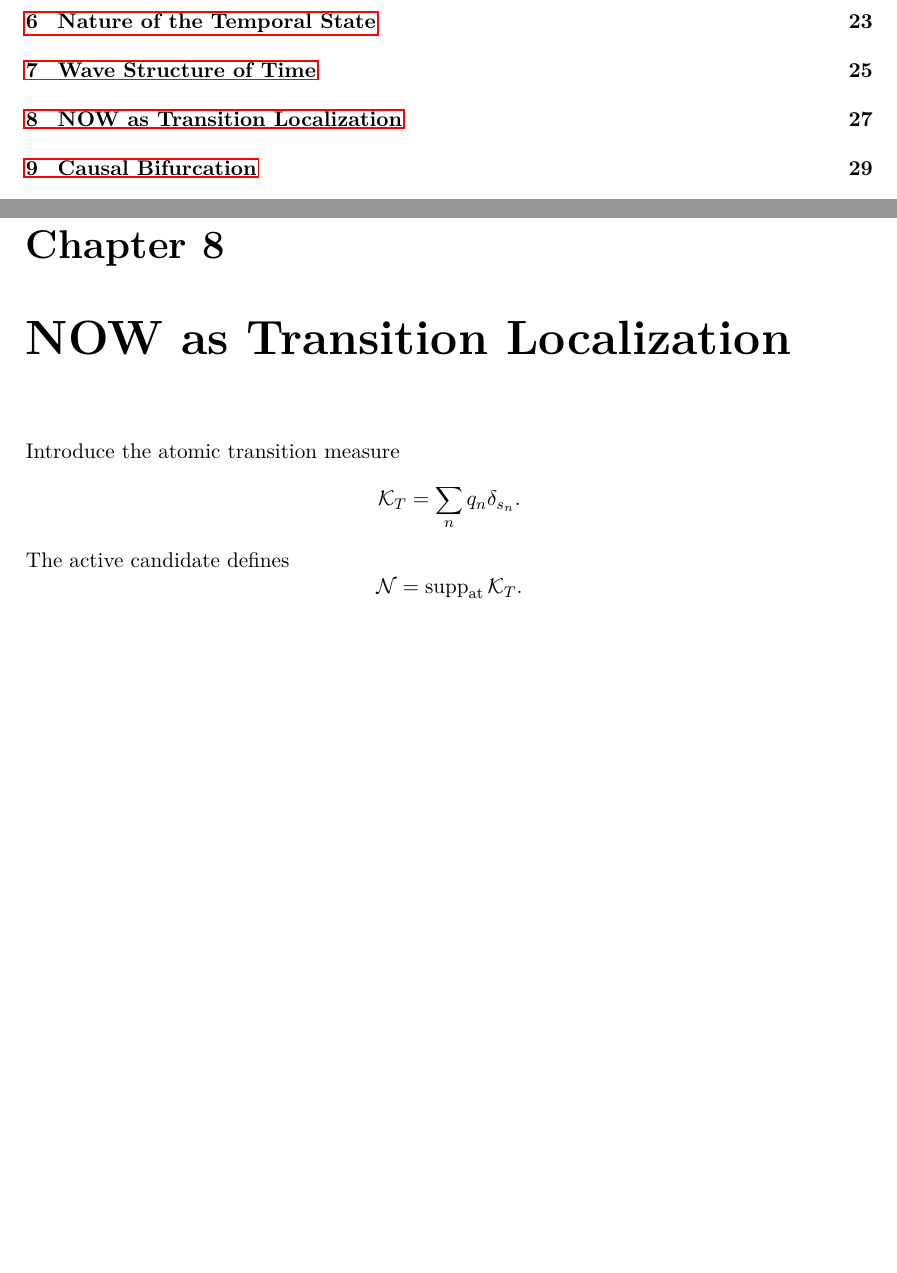
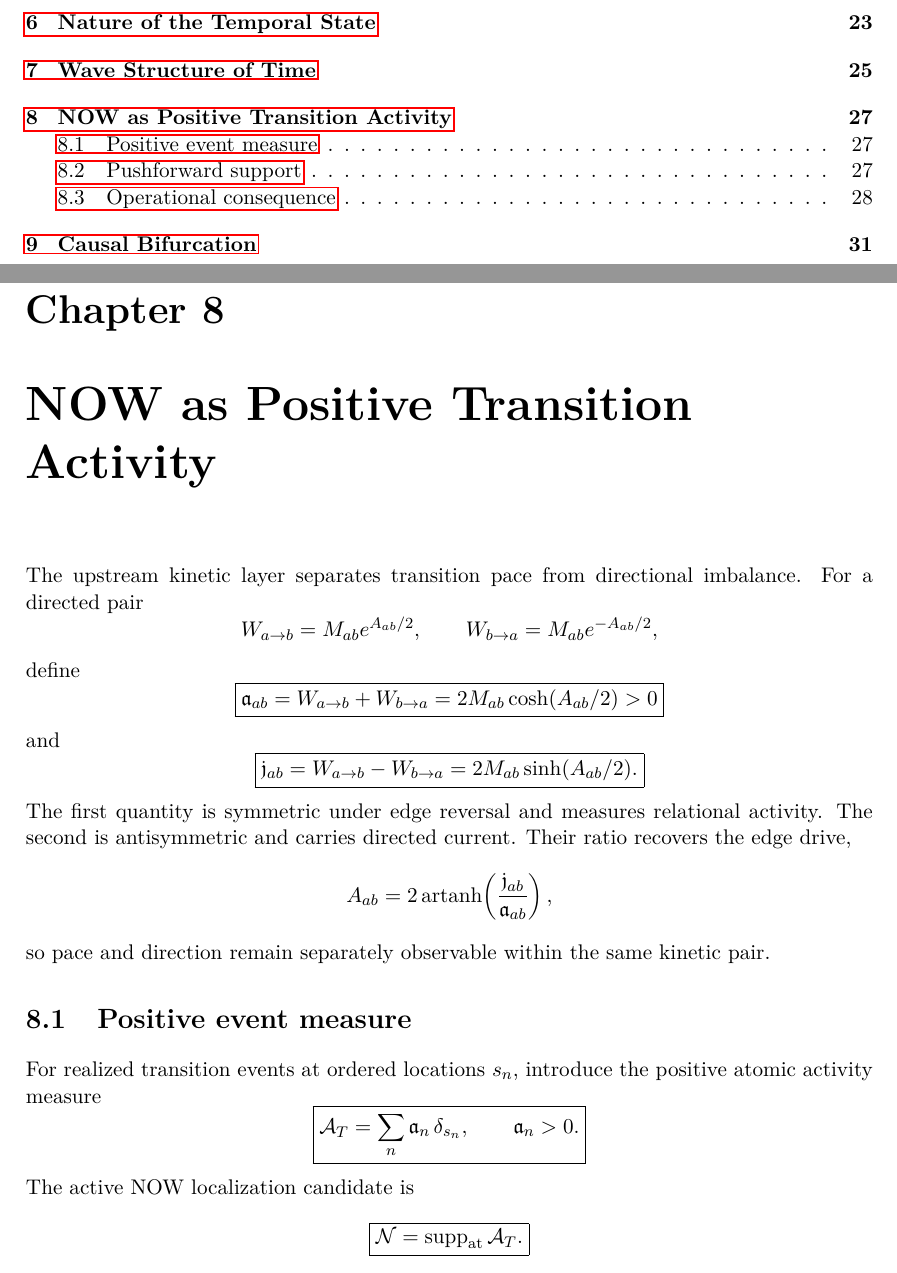
Before and after one commit to AdrianLipa90/Informational-Dynamics-of-Time, a LaTeX thesis (monograph/main.tex, which reads monograph/chapters/05_now.tex): two parts of pages 7 and 27 of 48 before the commit and two parts of pages 7 and 27 of 50 after it, joined at a grey line, cut so that both start at the same text, the shorter picture padded with empty space. Compiled offline with pdfLaTeX.

Commit message:
Refine NOW as positive temporal activity support

```diff
--- a/monograph/chapters/05_now.tex
+++ b/monograph/chapters/05_now.tex
@@ -1,10 +1,42 @@
-\chapter{NOW as Transition Localization}
-Introduce the atomic transition measure
+\chapter{NOW as Positive Transition Activity}
+
+The upstream kinetic layer separates transition pace from directional imbalance. For a directed pair
 \[
-\mathcal K_T=\sum_n q_n\delta_{s_n}.
+W_{a\to b}=M_{ab}e^{A_{ab}/2},
+\qquad
+W_{b\to a}=M_{ab}e^{-A_{ab}/2},
 \]
-The active candidate defines
+define
 \[
-\mathcal N=\operatorname{supp}_{\rm at}\mathcal K_T.
+\boxed{
+\mathfrak a_{ab}=W_{a\to b}+W_{b\to a}
+=2M_{ab}\cosh(A_{ab}/2)>0
+}
 \]
-The principal proof target is covariance of this support under the declared class of admissible monotone reparameterizations.
+and
+\[
+\boxed{
+\mathfrak j_{ab}=W_{a\to b}-W_{b\to a}
+=2M_{ab}\sinh(A_{ab}/2).
+}
+\]
+The first quantity is symmetric under edge reversal and measures relational activity. The second is antisymmetric and carries directed current. Their ratio recovers the edge drive,
+\[
+A_{ab}
+=2\operatorname{artanh}\!\left(\frac{\mathfrak j_{ab}}{\mathfrak a_{ab}}\right),
+\]
+so pace and direction remain separately observable within the same kinetic pair.
+
+\section{Positive event measure}
+
+For realized transition events at ordered locations $s_n$, introduce the positive atomic activity measure
+\[
+\boxed{
+\mathcal A_T=\sum_n \mathfrak a_n\,\delta_{s_n},
+\qquad \mathfrak a_n>0.
+}
+\]
+The active NOW localization candidate is
+\[
+\boxed{
+\mathcal N=\operatorname{supp}_{\rm at}\mathcal A_T.
```
Also changed, not shown: monograph/chapters/05_now.tex (45 more changed lines).
